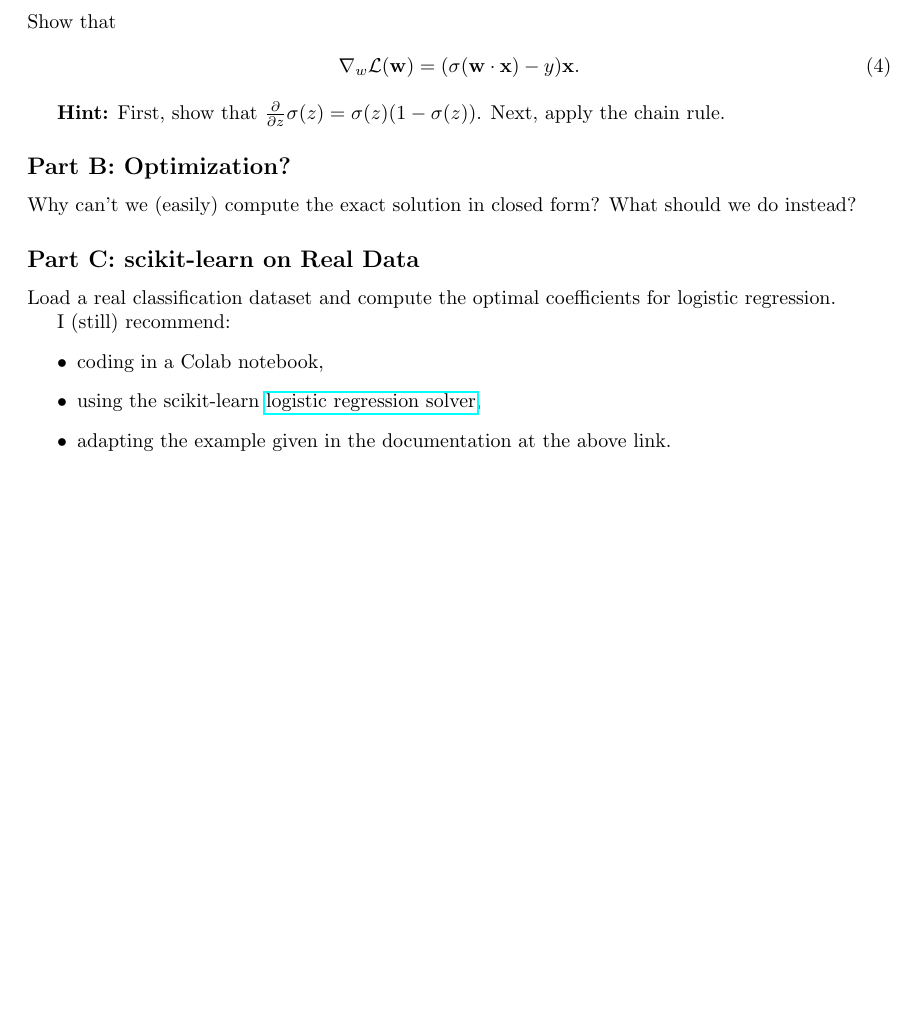
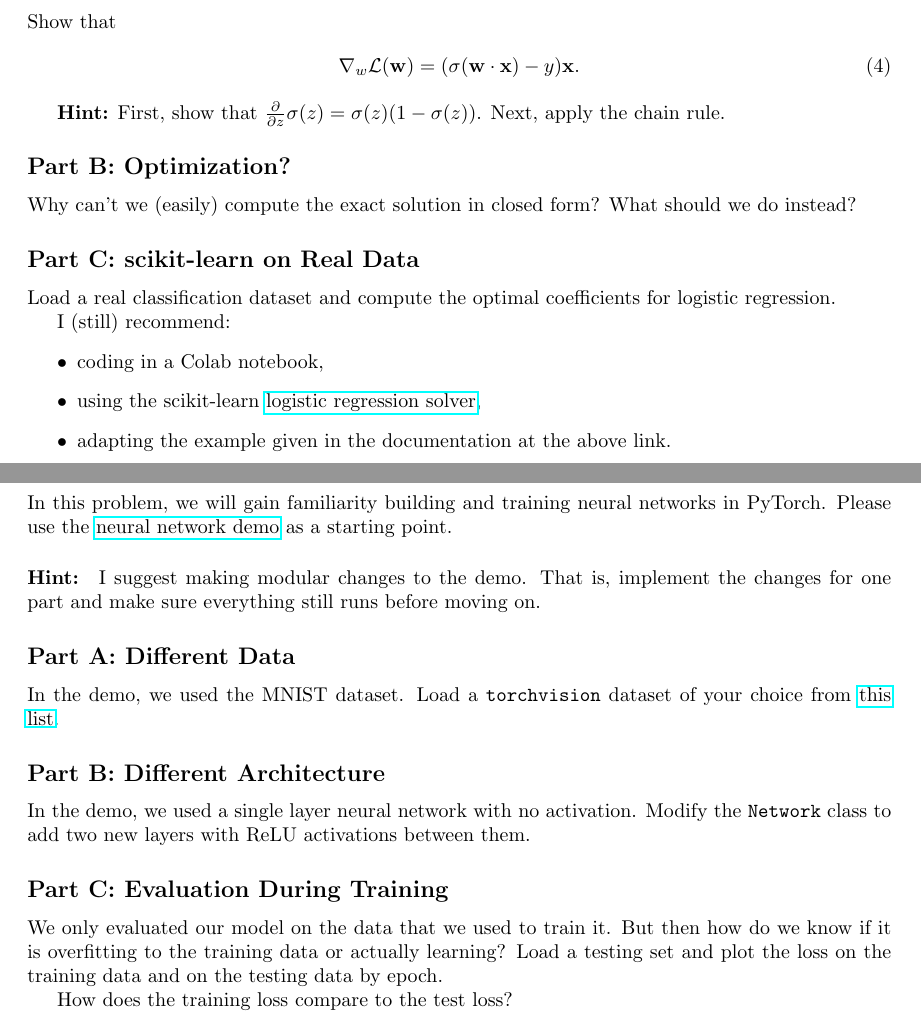
Before and after one commit to smid5/deeplearning2025, a LaTeX problem sheet (docs/psets/pset1.tex): part of page 3 of 3 before the commit and two parts of pages 3 and 4 of 4 after it, the two joined at a grey line, cut so that both start at the same text, the shorter picture padded with empty space. Compiled offline with pdfLaTeX.

Commit message:
networks problem

```diff
--- a/docs/psets/pset1.tex
+++ b/docs/psets/pset1.tex
@@ -127,4 +127,29 @@ I (still) recommend:
 
 %\input{solutions/solution1_2}
 
+\newpage
+\section*{Problem 3: Neural Networks}
+
+In this problem, we will gain familiarity building and training neural networks in PyTorch.
+Please use the \href{https://colab.research.google.com/drive/1E3aJCFD5OI076r86OElgHMOy9iW6WfYv?usp=sharing}{neural network demo} as a starting point.
+
+\paragraph{Hint:} I suggest making modular changes to the demo. That is, implement the changes for one part and make sure everything still runs before moving on.
+
+\subsection*{Part A: Different Data}
+
+In the demo, we used the MNIST dataset. Load a \texttt{torchvision} dataset of your choice from \href{https://pytorch.org/vision/main/datasets.html}{this list}.
+
+\subsection*{Part B: Different Architecture}
+
+In the demo, we used a single layer neural network with no activation. Modify the \texttt{Network} class to add two new layers with ReLU activations between them.
+
+\subsection*{Part C: Evaluation During Training}
+
+We only evaluated our model on the data that we used to train it. But then how do we know if it is overfitting to the training data or actually learning?
+Load a testing set and plot the loss on the training data and on the testing data by epoch.
+
+How does the training loss compare to the test loss?
+
+%\input{solutions/solution1_3}
+
 \end{document}
```
Also changed, not shown: psets/pset1.tex (+25 -0 lines), docs/psets/pset1.pdf, psets/pset1.pdf.
